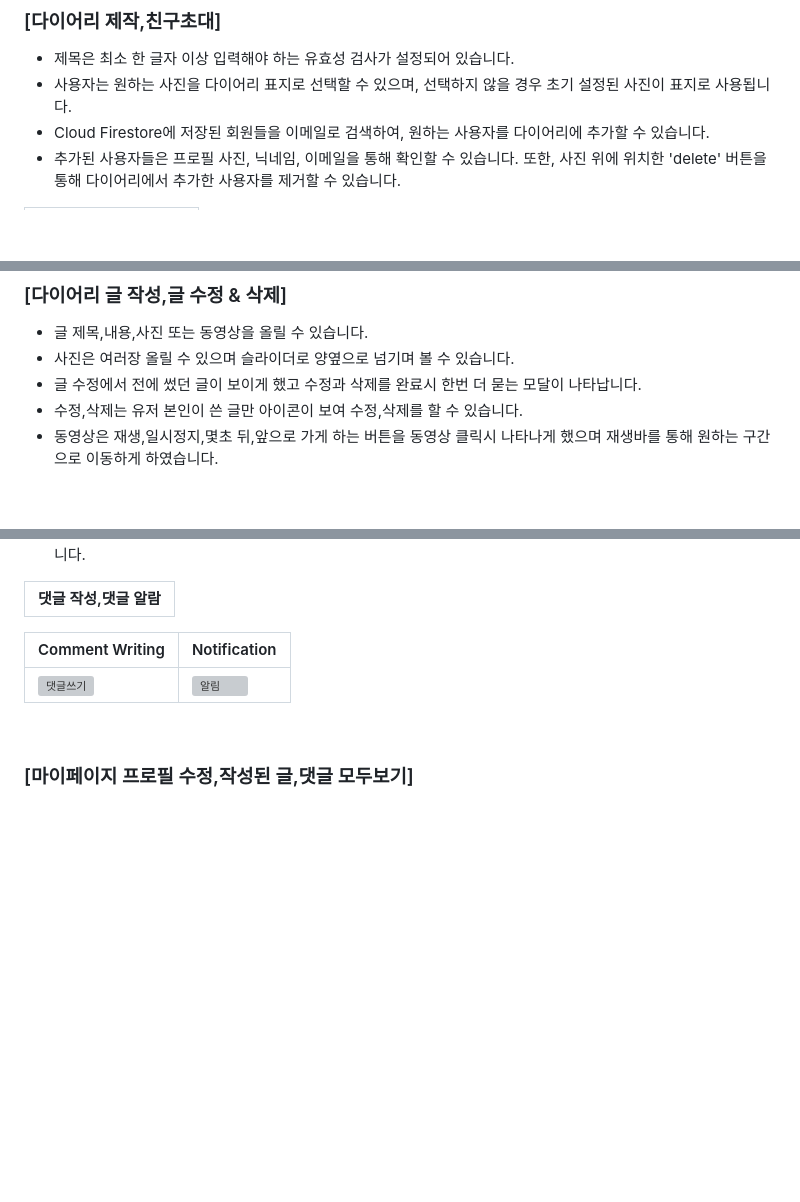
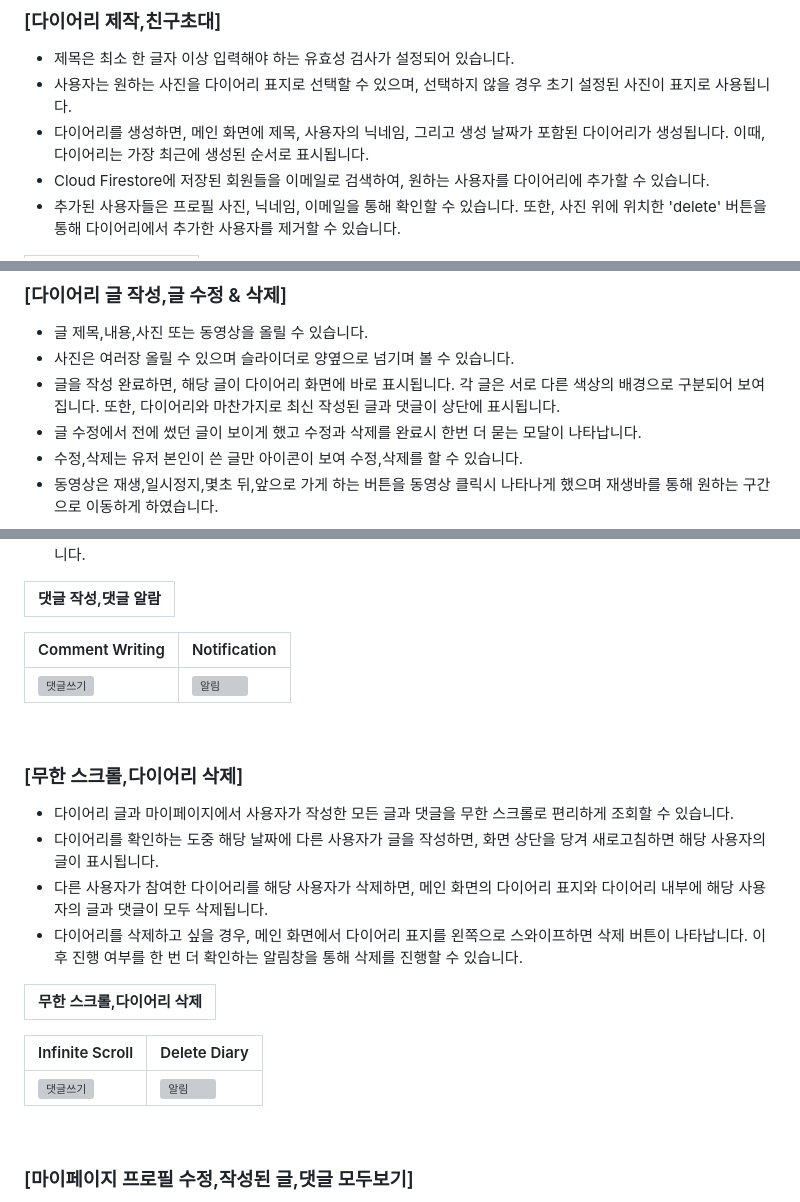
Before and after one commit to so0ng0970/youandi_diary, a Markdown page: README.md, 3 parts joined by grey strips. Rendered like a GitHub page; blank space fills up the shorter version; grey boxes are pictures that could not be loaded.

Commit message:
feat : readme

```diff
--- a/README.md
+++ b/README.md
@@ -77,6 +77,7 @@
 
 - 제목은 최소 한 글자 이상 입력해야 하는 유효성 검사가 설정되어 있습니다.
 - 사용자는 원하는 사진을 다이어리 표지로 선택할 수 있으며, 선택하지 않을 경우 초기 설정된 사진이 표지로 사용됩니다.
+- 다이어리를 생성하면, 메인 화면에 제목, 사용자의 닉네임, 그리고 생성 날짜가 포함된 다이어리가 생성됩니다. 이때, 다이어리는 가장 최근에 생성된 순서로 표시됩니다.
 - Cloud Firestore에 저장된 회원들을 이메일로 검색하여, 원하는 사용자를 다이어리에 추가할 수 있습니다.
 - 추가된 사용자들은 프로필 사진, 닉네임, 이메일을 통해 확인할 수 있습니다. 또한, 사진 위에 위치한 'delete' 버튼을 통해 다이어리에서 추가한 사용자를 제거할 수 있습니다.
 
@@ -94,6 +95,7 @@
 
 - 글 제목,내용,사진 또는 동영상을 올릴 수 있습니다.
 - 사진은 여러장 올릴 수 있으며 슬라이더로 양옆으로 넘기며 볼 수 있습니다.
+- 글을 작성 완료하면, 해당 글이 다이어리 화면에 바로 표시됩니다. 각 글은 서로 다른 색상의 배경으로 구분되어 보여집니다. 또한, 다이어리와 마찬가지로 최신 작성된 글과 댓글이 상단에 표시됩니다.
 - 글 수정에서 전에 썼던 글이 보이게 했고 수정과 삭제를 완료시 한번 더 묻는 모달이 나타납니다.
 - 수정,삭제는 유저 본인이 쓴 글만 아이콘이 보여 수정,삭제를 할 수 있습니다.
 - 동영상은 재생,일시정지,몇초 뒤,앞으로 가게 하는 버튼을 동영상 클릭시 나타나게 했으며 재생바를 통해 원하는 구간으로 이동하게 하였습니다.
@@ -132,3 +134,18 @@
 
 <br>
 
+### [무한 스크롤,다이어리 삭제]
+
+- 다이어리 글과 마이페이지에서 사용자가 작성한 모든 글과 댓글을 무한 스크롤로 편리하게 조회할 수 있습니다.
+- 다이어리를 확인하는 도중 해당 날짜에 다른 사용자가 글을 작성하면, 화면 상단을 당겨 새로고침하면 해당 사용자의 글이 표시됩니다.
+- 다른 사용자가 참여한 다이어리를 해당 사용자가 삭제하면, 메인 화면의 다이어리 표지와 다이어리 내부에 해당 사용자의 글과 댓글이 모두 삭제됩니다.
+- 다이어리를 삭제하고 싶을 경우, 메인 화면에서 다이어리 표지를 왼쪽으로 스와이프하면 삭제 버튼이 나타납니다. 이후 진행 여부를 한 번 더 확인하는 알림창을 통해 삭제를 진행할 수 있습니다.
+
+| 무한 스크롤,다이어리 삭제 |
+| ----------------- |
+
+| Infinite Scroll| Delete Diary |
+|----------|----------|
+|![댓글쓰기](https://github.com/so0ng0970/youandi_diary/assets/108356773/134bd66e-12c2-4b44-8141-d1eb6662e53f)|![알림](https://github.com/so0ng0970/youandi_diary/assets/108356773/fd220a9f-be75-42cc-b2fc-b4621987f4bd)|
+
+
```
Also changed, not shown: other parts of README.md (+5 -1 lines).
